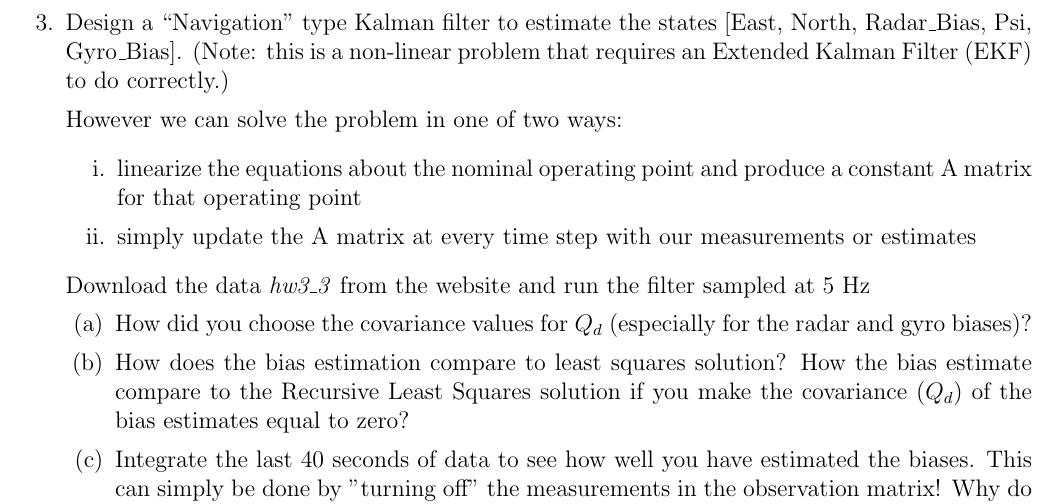
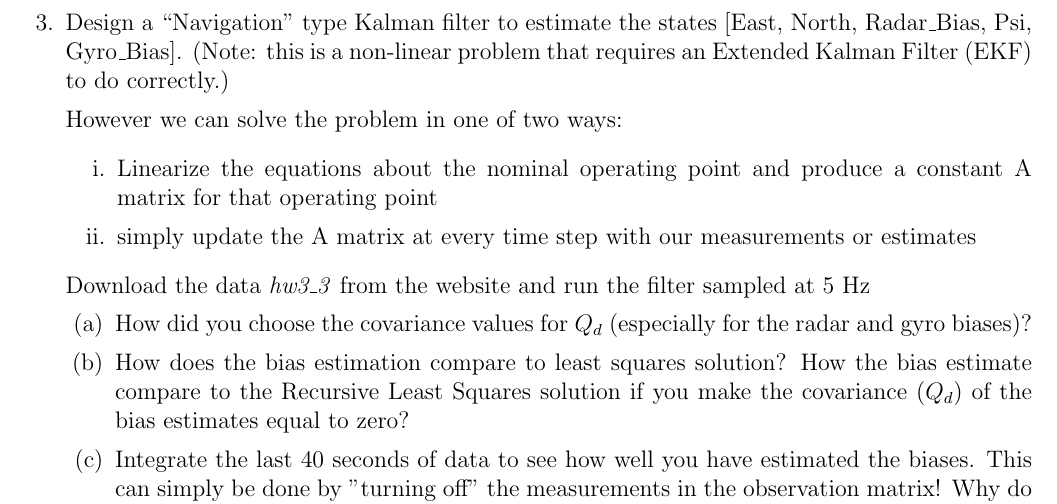
Before and after one commit to nsm0014-optimalEstimation/hw3, a LaTeX problem sheet (hw3.tex): part of page 14 of 16, cut so that both start at the same text. Compiled offline with pdfLaTeX.

Commit message:
working on question 3

```diff
--- a/hw3.tex
+++ b/hw3.tex
@@ -305,7 +305,7 @@
 
         However we can solve the problem in one of two ways:
         \begin{itemize}
-            \item[i.] linearize the equations about the nominal operating point and produce a constant A matrix for that operating point
+            \item[i.] Linearize the equations about the nominal operating point and produce a constant A matrix for that operating point
             \item[ii.] simply update the A matrix at every time step with our measurements or estimates
         \end{itemize}
         Download the data \textit{hw3\_3} from the website and run the filter sampled at 5 Hz}
```
Also changed, not shown: 1 other file.
